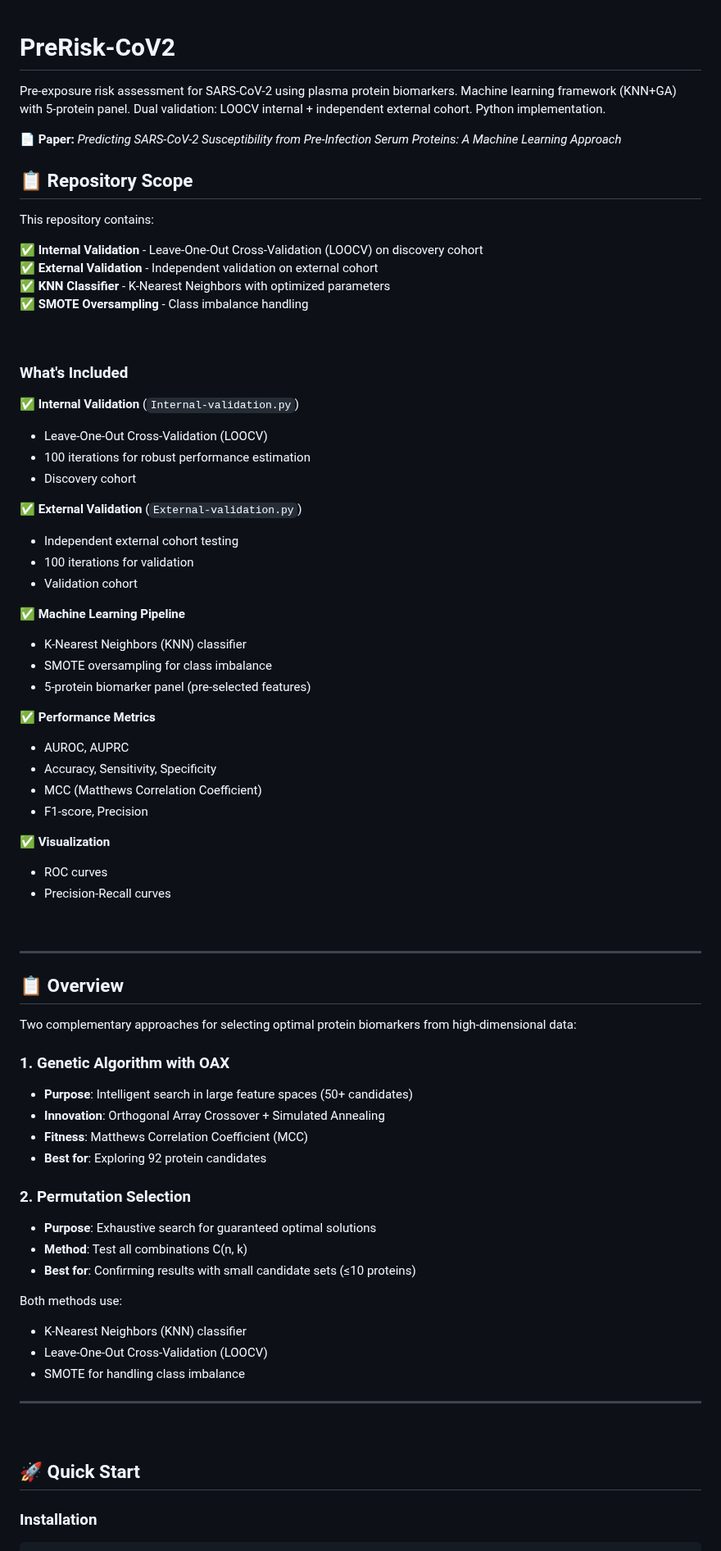
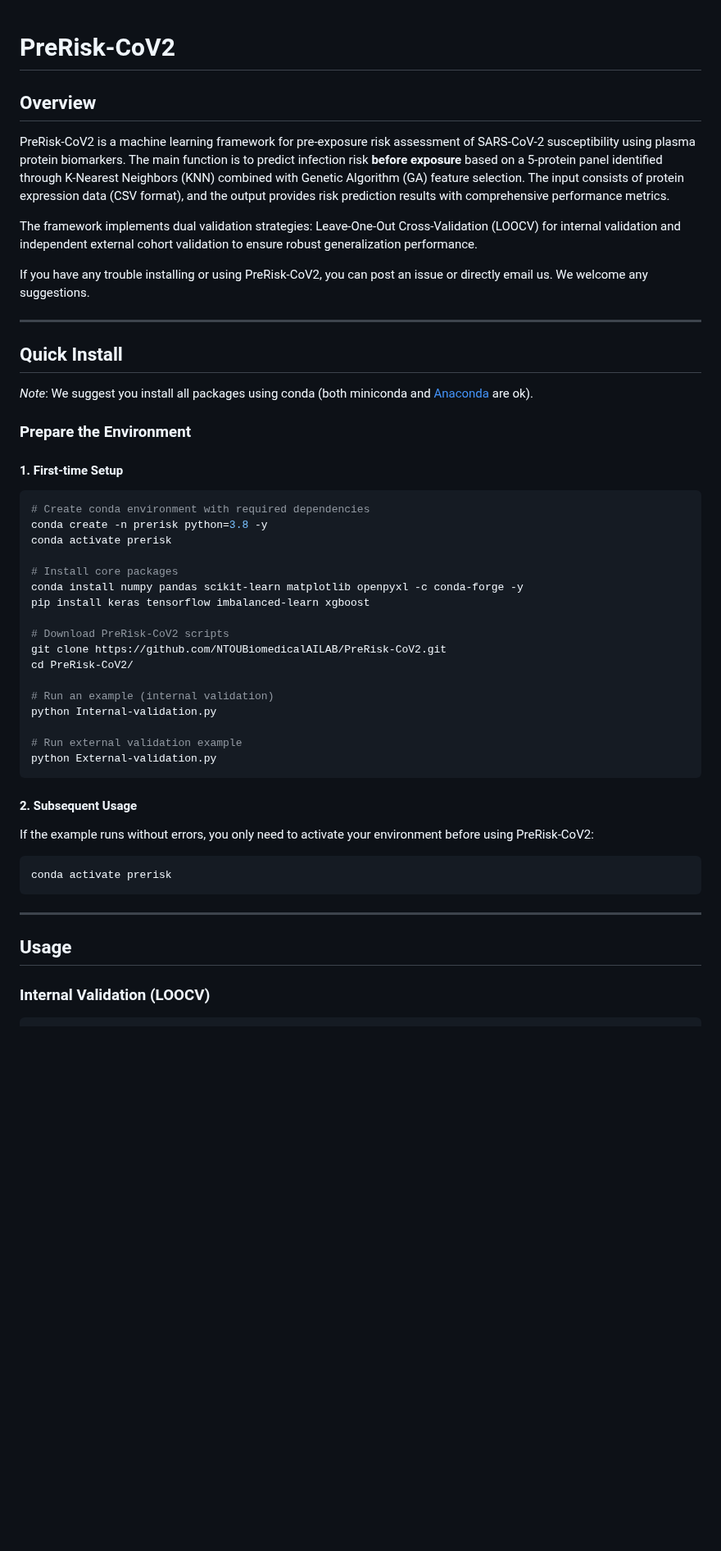
Before and after one commit to NTOUBiomedicalAILAB/PreRisk-CoV2, a Markdown page: README.md, the part around one of its changes. Shown at 82% size. Drawn GitHub-style; blank space fills up the shorter version.

````diff
--- a/README.md
+++ b/README.md
@@ -1,79 +1,55 @@
 # PreRisk-CoV2
-Pre-exposure risk assessment for SARS-CoV-2 using plasma protein  biomarkers. Machine learning framework (KNN+GA) with 5-protein panel.  Dual validation: LOOCV internal + independent external cohort.  Python implementation.
 
-**📄 Paper:** *Predicting SARS-CoV-2 Susceptibility from Pre-Infection Serum Proteins: A Machine Learning Approach*
+## Overview
 
+PreRisk-CoV2 is a machine learning framework for pre-exposure risk assessment of SARS-CoV-2 susceptibility using plasma protein biomarkers. The main function is to predict infection risk **before exposure** based on a 5-protein panel identified through K-Nearest Neighbors (KNN) combined with Genetic Algorithm (GA) feature selection. The input consists of protein expression data (CSV format), and the output provides risk prediction results with comprehensive performance metrics.
 
-## 📋 Repository Scope
+The framework implements dual validation strategies: Leave-One-Out Cross-Validation (LOOCV) for internal validation and independent external cohort validation to ensure robust generalization performance.
 
-This repository contains:
-
-✅ **Internal Validation** - Leave-One-Out Cross-Validation (LOOCV) on discovery cohort
-✅ **External Validation** - Independent validation on external cohort
-✅ **KNN Classifier** - K-Nearest Neighbors with optimized parameters
-✅ **SMOTE Oversampling** - Class imbalance handling
-
-
-<br>
-
-
-### What's Included
-
-✅ **Internal Validation** (`Internal-validation.py`)
-   - Leave-One-Out Cross-Validation (LOOCV)
-   - 100 iterations for robust performance estimation
-   - Discovery cohort
-
-✅ **External Validation** (`External-validation.py`)
-   - Independent external cohort testing
-   - 100 iterations for validation
-   - Validation cohort
-
-✅ **Machine Learning Pipeline**
-   - K-Nearest Neighbors (KNN) classifier
-   - SMOTE oversampling for class imbalance
-   - 5-protein biomarker panel (pre-selected features)
-
-✅ **Performance Metrics**
-   - AUROC, AUPRC
-   - Accuracy, Sensitivity, Specificity
-   - MCC (Matthews Correlation Coefficient)
-   - F1-score, Precision
-
-✅ **Visualization**
-   - ROC curves
-   - Precision-Recall curves
-
-<br>
+If you have any trouble installing or using PreRisk-CoV2, you can post an issue or directly email us. We welcome any suggestions.
 
 ---
 
-## 📋 Overview
+## Quick Install
 
-Two complementary approaches for selecting optimal protein biomarkers from high-dimensional data:
+*Note*: We suggest you install all packages using conda (both miniconda and [Anaconda](https://anaconda.org/) are ok).
 
-### 1. Genetic Algorithm with OAX
-- **Purpose**: Intelligent search in large feature spaces (50+ candidates)
-- **Innovation**: Orthogonal Array Crossover + Simulated Annealing
-- **Fitness**: Matthews Correlation Coefficient (MCC)
-- **Best for**: Exploring 92 protein candidates
+### Prepare the Environment
 
-### 2. Permutation Selection
-- **Purpose**: Exhaustive search for guaranteed optimal solutions
-- **Method**: Test all combinations C(n, k)
-- **Best for**: Confirming results with small candidate sets (≤10 proteins)
+#### 1. First-time Setup
 
-Both methods use:
-- K-Nearest Neighbors (KNN) classifier
-- Leave-One-Out Cross-Validation (LOOCV)
-- SMOTE for handling class imbalance
+```bash
+# Create conda environment with required dependencies
+conda create -n prerisk python=3.8 -y
+conda activate prerisk
+
+# Install core packages
+conda install numpy pandas scikit-learn matplotlib openpyxl -c conda-forge -y
+pip install keras tensorflow imbalanced-learn xgboost
+
+# Download PreRisk-CoV2 scripts
+git clone https://github.com/NTOUBiomedicalAILAB/PreRisk-CoV2.git
+cd PreRisk-CoV2/
+
+# Run an example (internal validation)
+python Internal-validation.py
+
+# Run external validation example
+python External-validation.py
+```
+
+#### 2. Subsequent Usage
+
+If the example runs without errors, you only need to activate your environment before using PreRisk-CoV2:
+
+```bash
+conda activate prerisk
+```
 
 ---
 
-<br>
+## Usage
 
-## 🚀 Quick Start
-
-### Installation
+### Internal Validation (LOOCV)
 
 ```bash
````
Also changed, not shown: other parts of README.md (+258 -55 lines).
